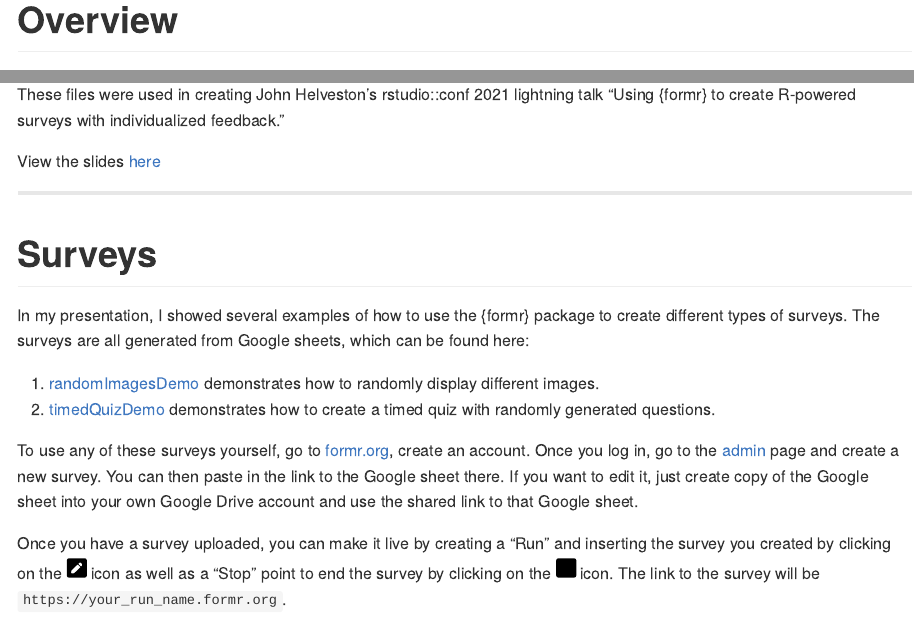
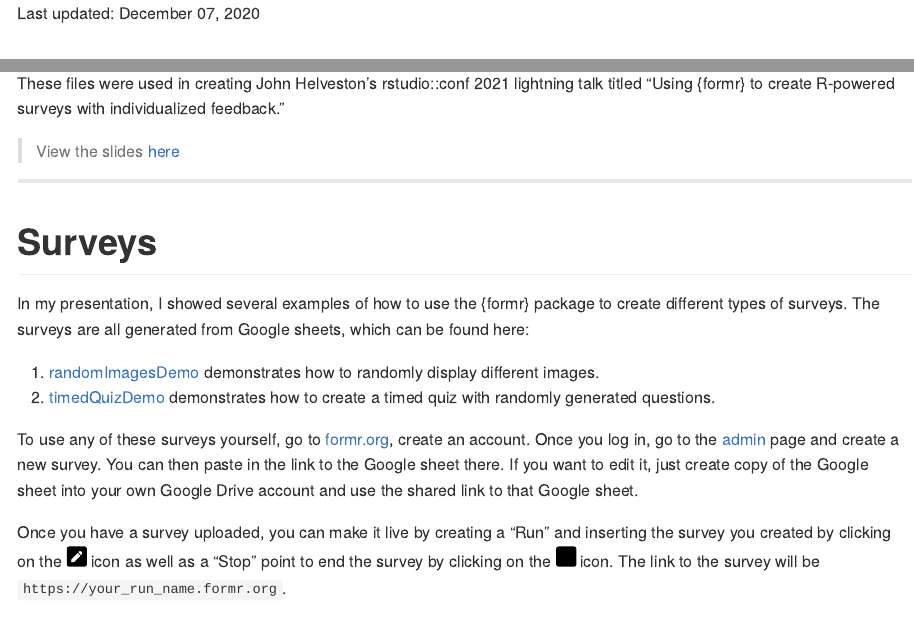
Before and after one commit to jhelvy/surveys-with-formr, an R Markdown document (README.Rmd): the page in a window 1100 px wide, from its top, and a second part further down, joined at a grey line. Rendered offline with R 4.5, knitr and Pandoc, with nearby package versions.

Commit message:
updated readme and custom index home page

````diff
--- a/README.Rmd
+++ b/README.Rmd
@@ -1,38 +1,10 @@
 ---
-output: github_document
+output:
+  github_document:
+    html_preview: false
 ---
 
 <!-- README.md is generated from README.Rmd. Please edit that file -->
 
-```{r, include = FALSE}
-knitr::opts_chunk$set(
-  collapse = TRUE,
-  warning = FALSE,
-  message = FALSE,
-  fig.retina = 3
-)
-library(fontawesome)
+```{r child = 'description.Rmd'}
 ```
-
-# Overview
-
-These files were used in creating John Helveston's rstudio::conf 2021 lightning talk "Using {formr} to create R-powered surveys with individualized feedback."
-
-View the slides [here](https://jhelvy.github.io/surveys-with-formr/slides/index.html)
-
------
-
-# Surveys
-
-In my presentation, I showed several examples of how to use the {formr} package to create different types of surveys. The surveys are all generated from Google sheets, which can be found here:
-
-1. [randomImagesDemo](https://docs.google.com/spreadsheets/d/1hs551J6PYJNxc4sftmJyUqj6XYGYFVnN_5faQBWY7cs/edit?usp=sharing) demonstrates how to randomly display different images.
-2. [timedQuizDemo](https://docs.google.com/spreadsheets/d/1PAHG15ijvVpCO3Ny9biAnzJTonLLfzPDDBKg1vA0ZEs/edit?usp=sharing) demonstrates how to create a timed quiz with randomly generated questions.
-
-To use any of these surveys yourself, go to [formr.org](https://formr.org/), create an account. Once you log in, go to the [admin](https://formr.org/admin) page and create a new survey. You can then paste in the link to the Google sheet there. If you want to edit it, just create copy of the Google sheet into your own Google Drive account and use the shared link to that Google sheet.
-
-Once you have a survey uploaded, you can make it live by creating a "Run" and inserting the survey you created by clicking on the <img src="images/pen-square-solid.svg" width=20> icon as well as a "Stop" point to end the survey by clicking on the <img src="images/stop-solid.svg" width=20> icon. The link to the survey will be `https://your_run_name.formr.org`.
-
-You can control the "publicness" of the survey by modifying the "volume" icons:
-
-- <img src="images/eject-solid.svg" width=20> means only you can access the survey
@@ -48,3 +10,0 @@ You can control the "publicness" of the survey by modifying the "volume" icons:
-### License
-
-![](https://i.creativecommons.org/l/by-sa/4.0/88x31.png)  This work is licensed under a [Creative Commons Attribution-ShareAlike 4.0 International License](https://creativecommons.org/licenses/by-sa/4.0/).
--- a/_config.yml
+++ /dev/null
@@ -1 +0,0 @@
-theme: jekyll-theme-minimal
````
Also changed, not shown: description.Rmd (added, +49 -0 lines), index.Rmd (added, +17 -0 lines), README.md, index.html (added), README.Rmd (9 more changed lines).
